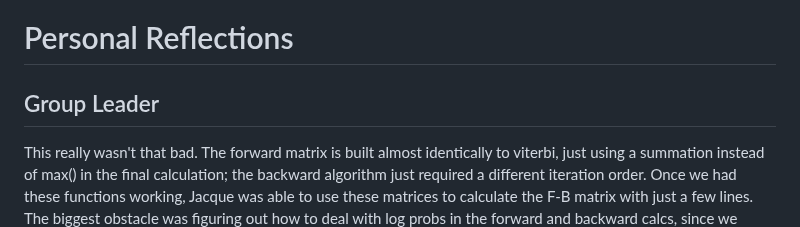
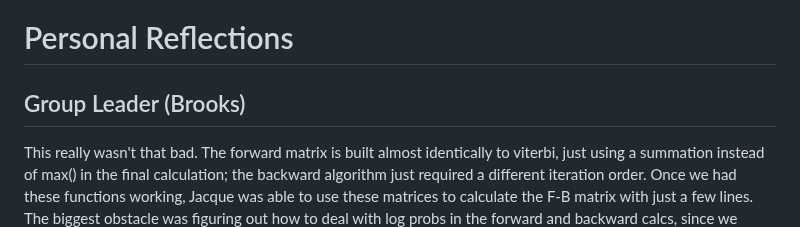
Before and after one commit to brgrhrng/BINF6250F25, a Markdown page: projects/project09/README.md, the part around the change. Drawn GitHub-style.

Commit message:
add name for group leader

```diff
--- a/projects/project09/README.md
+++ b/projects/project09/README.md
@@ -151,7 +151,7 @@ backward, and then combine the output from forward, backward into one matrix.
 * Choice of log base -- We originally were storing log-probs with base 10, which is a little more "readable" than other bases (ie you can easily infer the original probability's order of magnitude). However, numpy's log-addition function only cover ln and log2. We settled on changing our HMM to always use natural logs internally.
 
 # Personal Reflections
-## Group Leader
+## Group Leader (Brooks)
 This really wasn't that bad. The forward matrix is built almost identically to viterbi, just using a summation instead of max() in the final calculation; the backward algorithm just required a different iteration order. Once we had these functions working, Jacque was able to use these matrices to calculate the F-B matrix with just a few lines. The biggest obstacle was figuring out how to deal with log probs in the forward and backward calcs, since we couldn't just rely on the product rule like in viterbi.
 
 With the amount of duplicated code between _fill_viterbi, run_forward(), and run_backward(), I considered whether we should decompose these into smaller helper functions, or maybe write a single function capable of generating forward _or_ backward matrices dependent on an input flag. However, we decided that as written, the steps were easier to follow (and our functions aren't actually terribly complicated--they just look long because of the fairly explicit comments).
```
